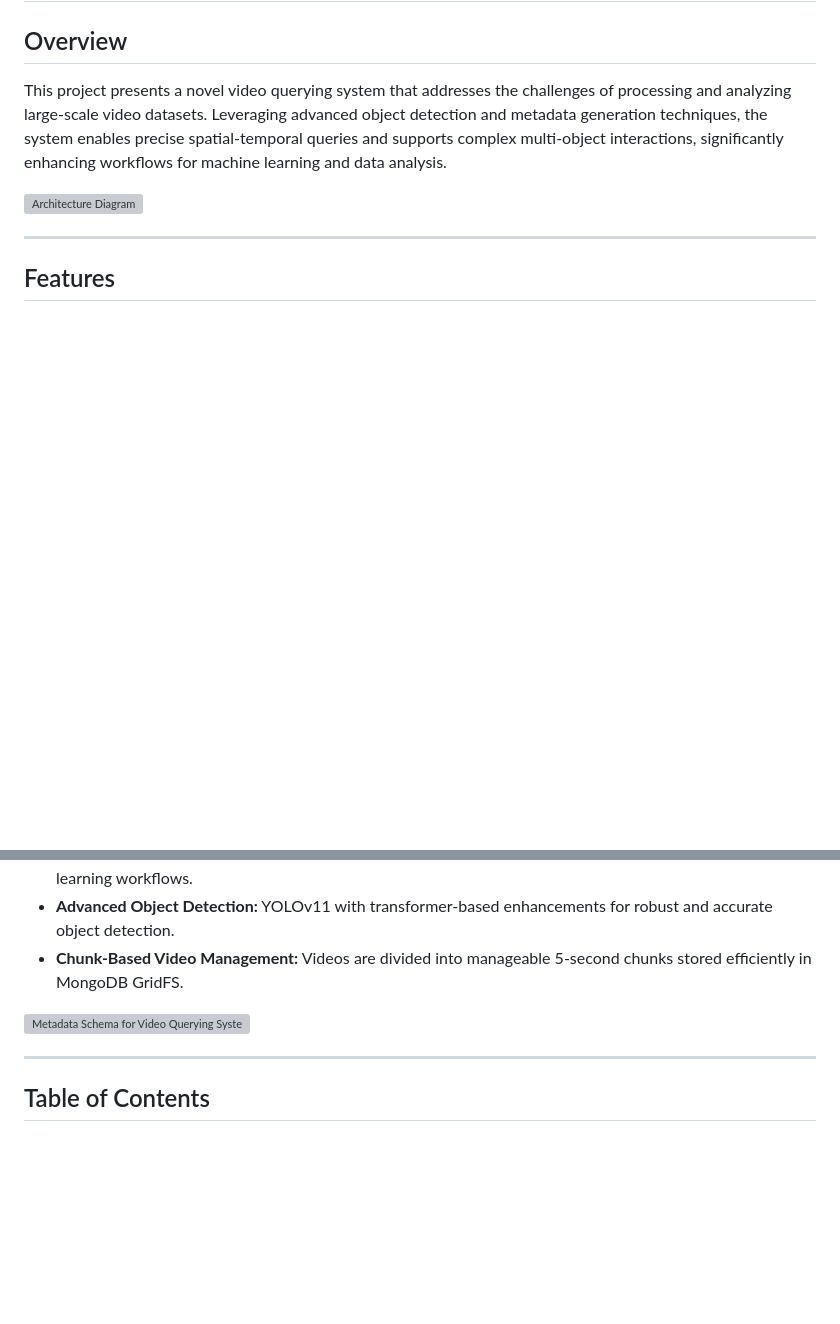
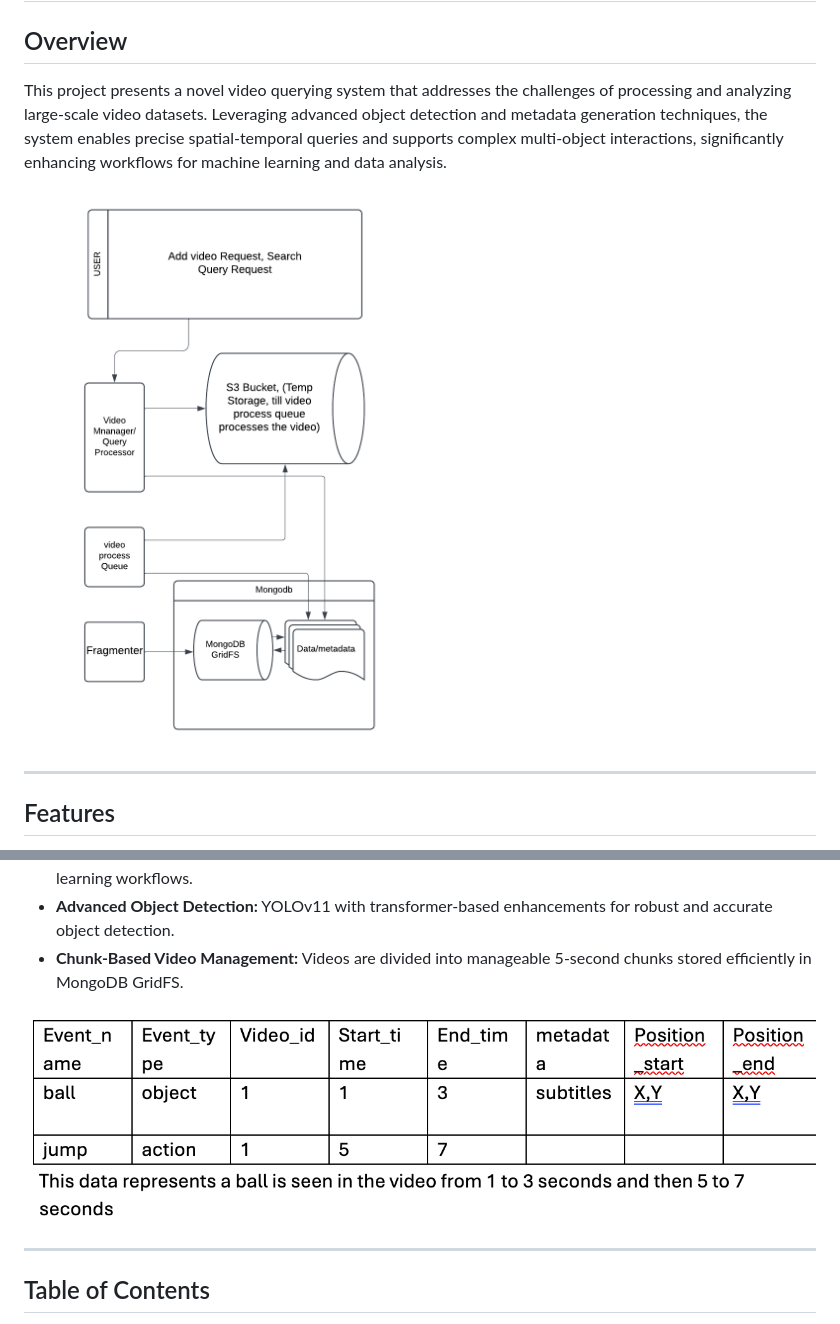
Before and after one commit to vikasdimaniya/VidMetaStream, a Markdown page: README.md, 2 parts joined by grey strips. Drawn GitHub-style; blank space fills up the shorter version; grey boxes are pictures that could not be loaded.

```diff
--- a/README.md
+++ b/README.md
@@ -3,7 +3,7 @@
 ## Overview
 This project presents a novel video querying system that addresses the challenges of processing and analyzing large-scale video datasets. Leveraging advanced object detection and metadata generation techniques, the system enables precise spatial-temporal queries and supports complex multi-object interactions, significantly enhancing workflows for machine learning and data analysis.
 
-![Architecture Diagram](architecture.png)
+![Architecture Diagram](images/architecture.png)
 
 ---
 
@@ -14,7 +14,7 @@ This project presents a novel video querying system that addresses the challenge
 - **Advanced Object Detection:** YOLOv11 with transformer-based enhancements for robust and accurate object detection.
 - **Chunk-Based Video Management:** Videos are divided into manageable 5-second chunks stored efficiently in MongoDB GridFS.
 
-![Metadata Schema for Video Querying System](metadata_schema.png)
+![Metadata Schema for Video Querying System](images/metadata_schema.png)
 
 ---
 
```
Also changed, not shown: other parts of README.md (+2 -2 lines).
